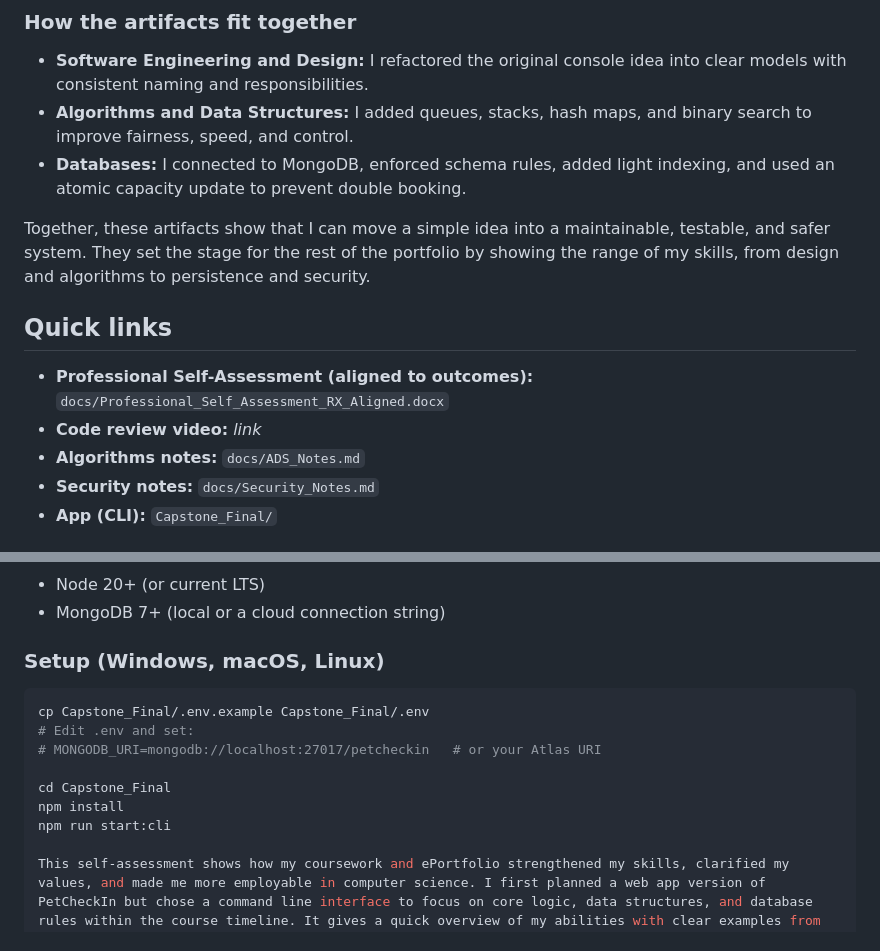
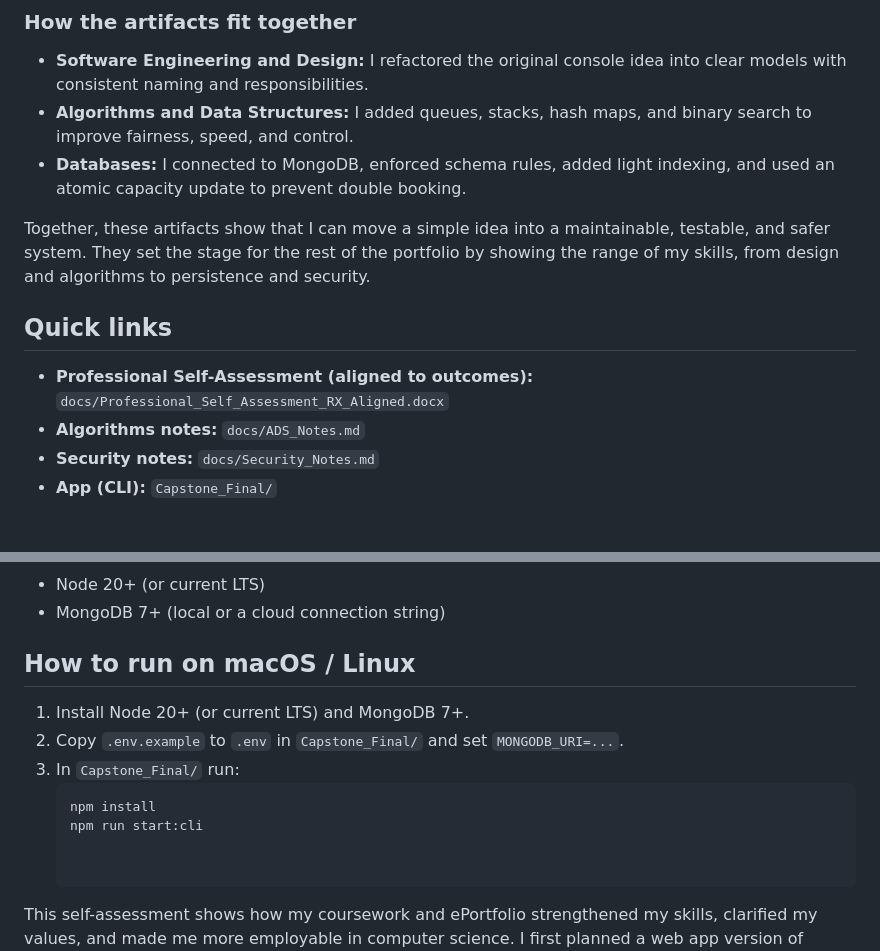
Before and after one commit to xaysanasyr/CS499-ePortfolio, a Markdown page: README.md, 2 parts joined by grey strips. Rendered like a GitHub page.

````diff
--- a/README.md
+++ b/README.md
@@ -9,11 +9,11 @@ This ePortfolio shows my CS-499 Capstone work. It includes a professional self-a
 - **Algorithms and Data Structures:** I added queues, stacks, hash maps, and binary search to improve fairness, speed, and control.
 - **Databases:** I connected to MongoDB, enforced schema rules, added light indexing, and used an atomic capacity update to prevent double booking.
 
+
 Together, these artifacts show that I can move a simple idea into a maintainable, testable, and safer system. They set the stage for the rest of the portfolio by showing the range of my skills, from design and algorithms to persistence and security.
 
 ## Quick links
 - **Professional Self-Assessment (aligned to outcomes):** `docs/Professional_Self_Assessment_RX_Aligned.docx`
-- **Code review video:** _link_
 - **Algorithms notes:** `docs/ADS_Notes.md`
 - **Security notes:** `docs/Security_Notes.md`
 - **App (CLI):** `Capstone_Final/`
@@ -31,15 +31,14 @@ Together, these artifacts show that I can move a simple idea into a maintainable
 - Node 20+ (or current LTS)
 - MongoDB 7+ (local or a cloud connection string)
 
-### Setup (Windows, macOS, Linux)
-```bash
-cp Capstone_Final/.env.example Capstone_Final/.env
-# Edit .env and set:
-# MONGODB_URI=mongodb://localhost:27017/petcheckin   # or your Atlas URI
+## How to run on macOS / Linux
+1. Install Node 20+ (or current LTS) and MongoDB 7+.
+2. Copy `.env.example` to `.env` in `Capstone_Final/` and set `MONGODB_URI=...`.
+3. In `Capstone_Final/` run:
+   ```bash
+   npm install
+   npm run start:cli
 
-cd Capstone_Final
-npm install
-npm run start:cli
 
 This self-assessment shows how my coursework and ePortfolio strengthened my skills, clarified my values, and made me more employable in computer science. I first planned a web app version of PetCheckIn but chose a command line interface to focus on core logic, data structures, and database rules within the course timeline. It gives a quick overview of my abilities with clear examples from school and work.
 I collaborate by keeping work small, visible, and easy to hand off. I use Git branches, clear commits, and short status updates. For PetCheckIn, I split work into models, routes, and tests so tasks could move in parallel. My communication is short and focused on decisions: what changed, why, and what is next. In milestones and journals, I listed status, risks, and next steps in plain language. At work, I do the same for inspection readiness, downtime, and recovery plans, using simple visuals and avoiding jargon.
````
